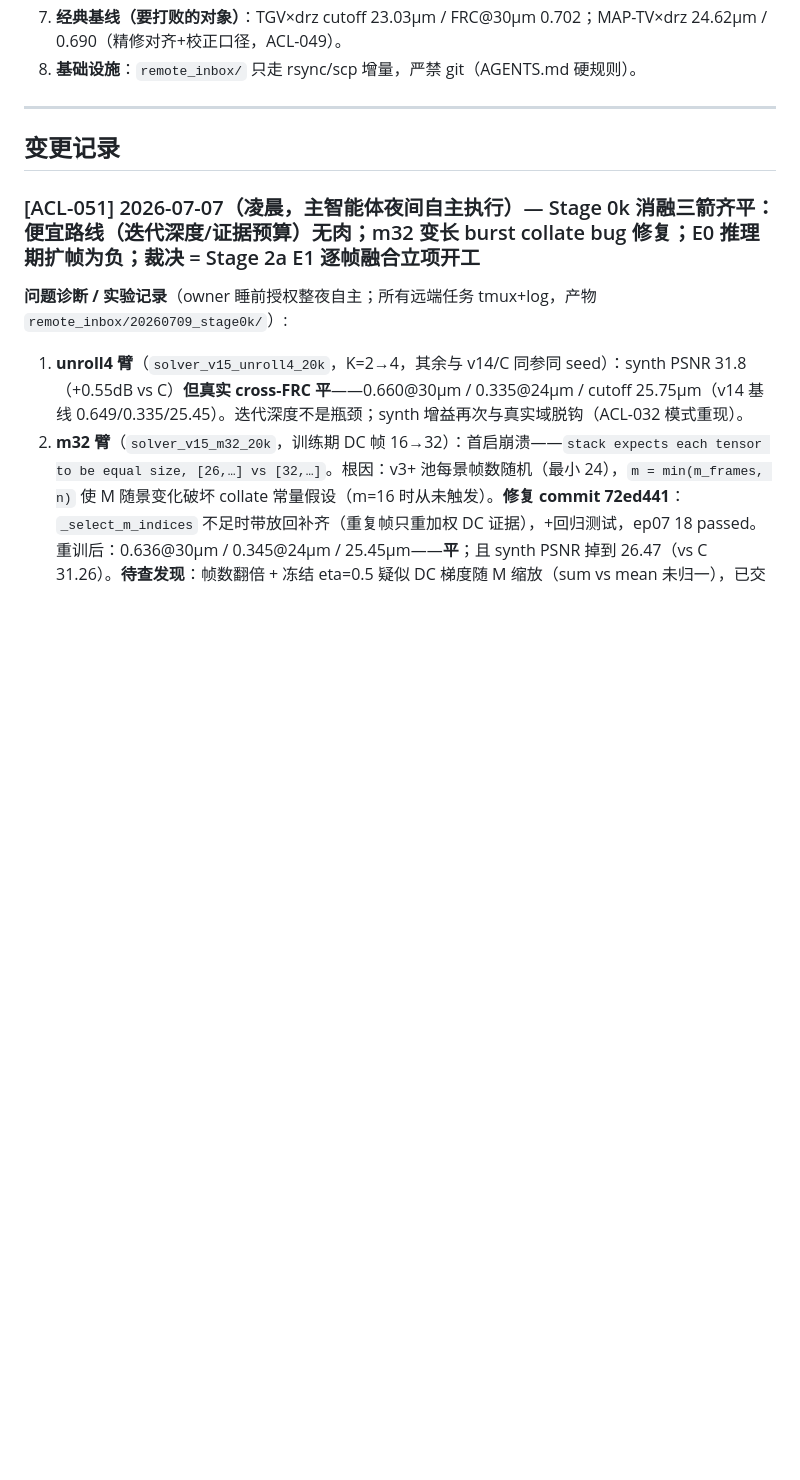
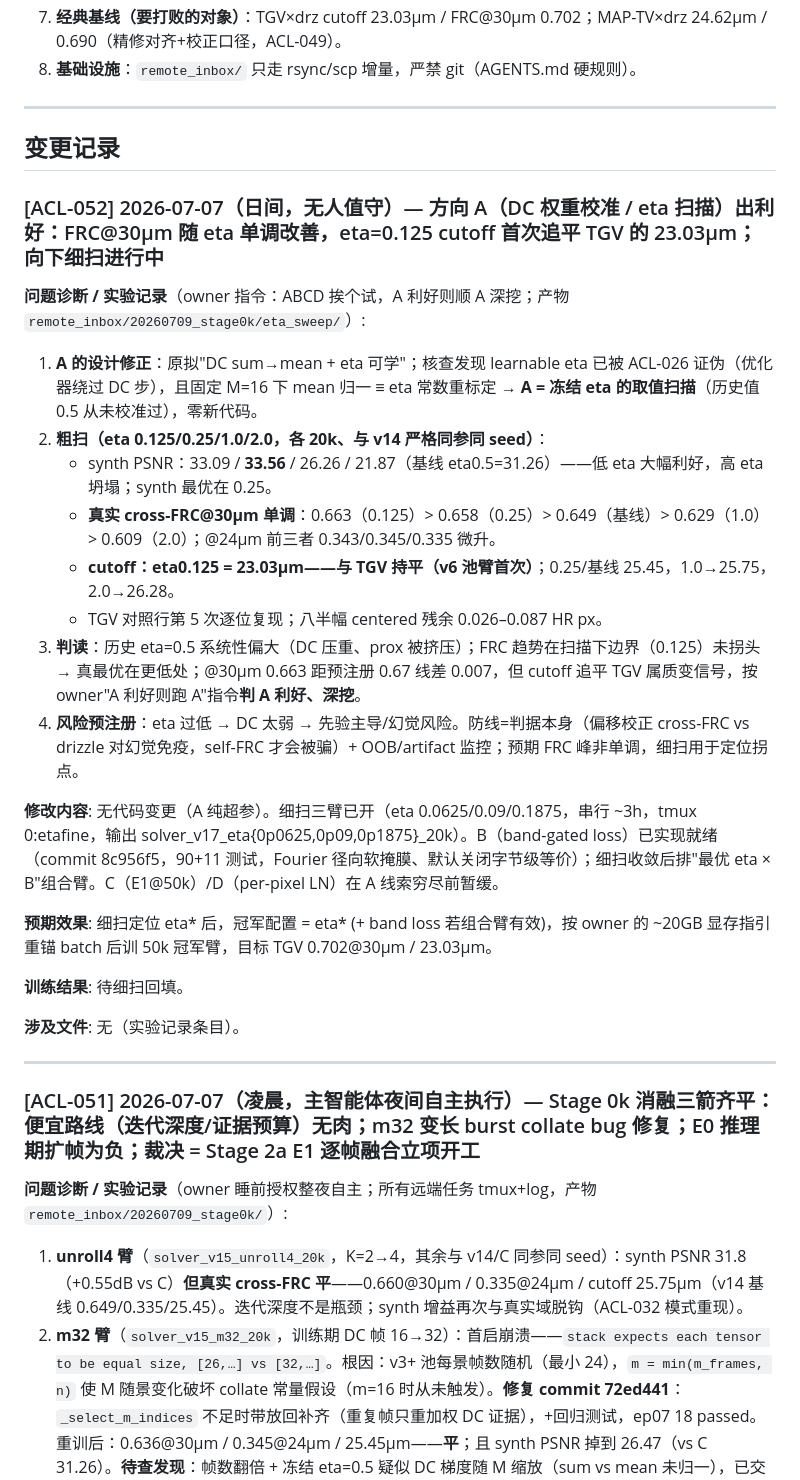
Before and after one commit to VennIntelligence/thermal_lift, a Markdown page: research_log/algorithm_changelog.md, the part around the change. GitHub-like rendering; blank space fills up the shorter version.

Commit message:
Record ACL-052: eta sweep favorable — monotone FRC trend, eta0.125 cutoff ties TGV; fine sweep running
Co-Authored-By: Claude Fable 5 <noreply@anthropic.com>

```diff
--- a/research_log/algorithm_changelog.md
+++ b/research_log/algorithm_changelog.md
@@ -22,6 +22,29 @@
 ---
 
 ## 变更记录
+
+### [ACL-052] 2026-07-07（日间，无人值守）— 方向 A（DC 权重校准 / eta 扫描）出利好：FRC@30µm 随 eta 单调改善，eta=0.125 cutoff 首次追平 TGV 的 23.03µm；向下细扫进行中
+
+**问题诊断 / 实验记录**（owner 指令：ABCD 挨个试，A 利好则顺 A 深挖；产物 `remote_inbox/20260709_stage0k/eta_sweep/`）:
+1. **A 的设计修正**：原拟"DC sum→mean + eta 可学"；核查发现 learnable eta 已被 ACL-026 证伪（优化器绕过 DC 步），且固定 M=16 下 mean 归一 ≡ eta 常数重标定 → **A = 冻结 eta 的取值扫描**（历史值 0.5 从未校准过），零新代码。
+2. **粗扫（eta 0.125/0.25/1.0/2.0，各 20k、与 v14 严格同参同 seed）**：
+   - synth PSNR：33.09 / **33.56** / 26.26 / 21.87（基线 eta0.5=31.26）——低 eta 大幅利好，高 eta 坍塌；synth 最优在 0.25。
+   - **真实 cross-FRC@30µm 单调**：0.663（0.125）> 0.658（0.25）> 0.649（基线）> 0.629（1.0）> 0.609（2.0）；@24µm 前三者 0.343/0.345/0.335 微升。
+   - **cutoff：eta0.125 = 23.03µm——与 TGV 持平（v6 池臂首次）**；0.25/基线 25.45，1.0→25.75，2.0→26.28。
+   - TGV 对照行第 5 次逐位复现；八半幅 centered 残余 0.026–0.087 HR px。
+3. **判读**：历史 eta=0.5 系统性偏大（DC 压重、prox 被挤压）；FRC 趋势在扫描下边界（0.125）未拐头 → 真最优在更低处；@30µm 0.663 距预注册 0.67 线差 0.007，但 cutoff 追平 TGV 属质变信号，按 owner"A 利好则跑 A"指令**判 A 利好、深挖**。
+4. **风险预注册**：eta 过低 → DC 太弱 → 先验主导/幻觉风险。防线=判据本身（偏移校正 cross-FRC vs drizzle 对幻觉免疫，self-FRC 才会被骗）+ OOB/artifact 监控；预期 FRC 峰非单调，细扫用于定位拐点。
+
+**修改内容**: 无代码变更（A 纯超参）。细扫三臂已开（eta 0.0625/0.09/0.1875，串行 ~3h，tmux 0:etafine，输出 solver_v17_eta{0p0625,0p09,0p1875}_20k）。B（band-gated loss）已实现就绪（commit 8c956f5，90+11 测试，Fourier 径向软掩膜、默认关闭字节级等价）；细扫收敛后排"最优 eta × B"组合臂。C（E1@50k）/D（per-pixel LN）在 A 线索穷尽前暂缓。
+
+**预期效果**: 细扫定位 eta* 后，冠军配置 = eta* (+ band loss 若组合臂有效)，按 owner 的 ~20GB 显存指引重锚 batch 后训 50k 冠军臂，目标 TGV 0.702@30µm / 23.03µm。
+
+**训练结果**: 待细扫回填。
+
+**涉及文件**: 无（实验记录条目）。
+
+---
+
 
 ### [ACL-051] 2026-07-07（凌晨，主智能体夜间自主执行）— Stage 0k 消融三箭齐平：便宜路线（迭代深度/证据预算）无肉；m32 变长 burst collate bug 修复；E0 推理期扩帧为负；裁决 = Stage 2a E1 逐帧融合立项开工
 
```
